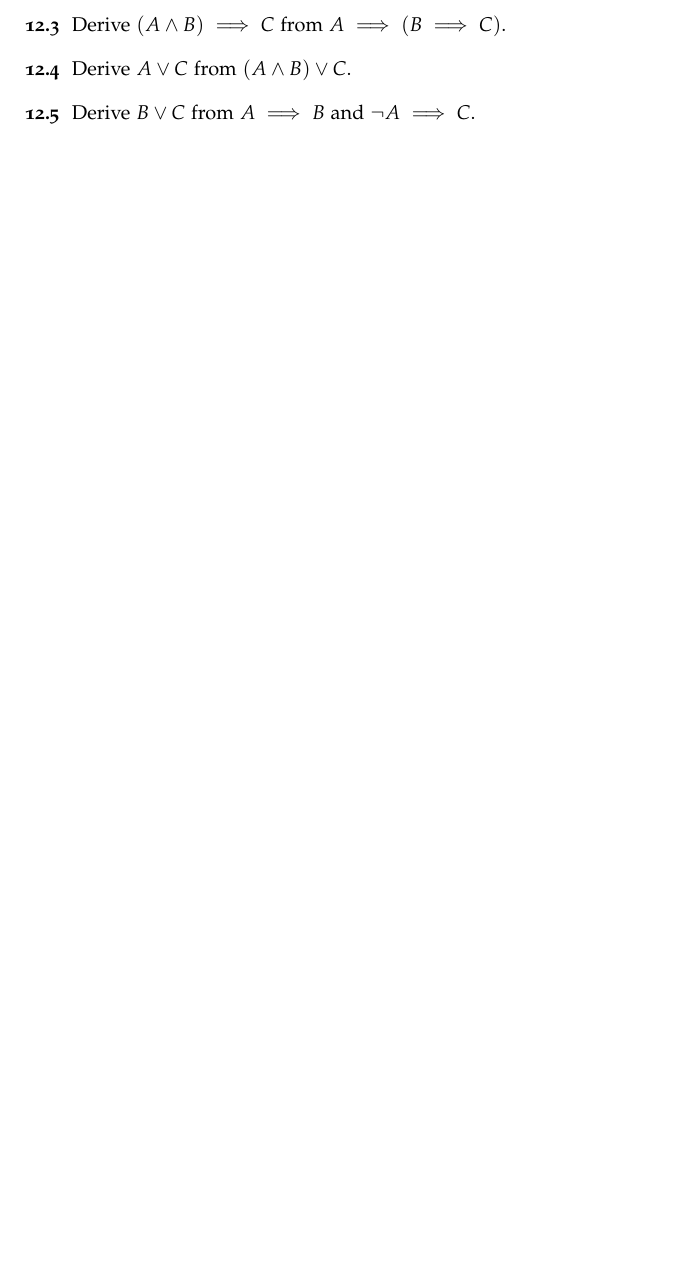
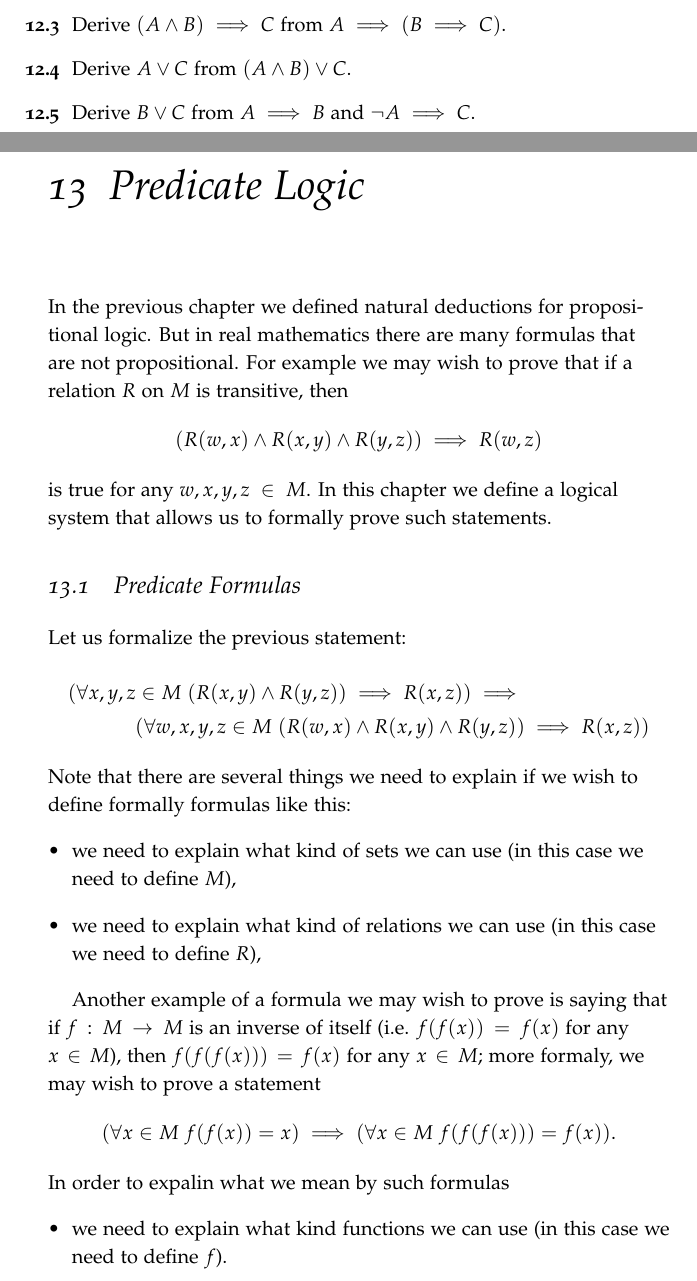
Before and after one commit to alexanderknop/I2DM, a LaTeX thesis (main.tex, which reads parts/part_3/chapter_13_predicate_logic.tex): part of page 86 of 86 before the commit and two parts of pages 86 and 87 of 88 after it, the two joined at a grey line, cut so that both start at the same text, the shorter picture padded with empty space. Compiled offline with pdfLaTeX.

Commit message:
Create chapter 13

```diff
--- /dev/null
+++ b/parts/part_3/chapter_13_predicate_logic.tex
@@ -0,0 +1,39 @@
+\chapter{Predicate Logic}
+In the previous chapter we defined natural deductions for propositional logic.
+But in real mathematics there are many formulas that are not propositional. For
+example we may wish to prove that if a relation $R$ on $M$ is transitive, then
+\[
+  (R(w, x) \land R(x, y) \land R(y, z)) \implies R(w, z)
+\]
+is true for any $w, x, y, z \in M$. In this chapter we define a logical
+system that allows us to formally prove such statements.
+
+\section{Predicate Formulas}
+Let us formalize the previous statement:
+\begin{multline*}
+  (\forall x, y, z \in M ~ (R(x, y) \land R(y, z)) \implies R(x, z)) \implies \\
+  (\forall w, x, y, z \in M ~ (R(w, x) \land R(x, y) \land R(y, z)) \implies
+  R(x, z))
+\end{multline*}
+Note that there are several things we need to explain if we wish to define
+formally formulas like this:
+\begin{itemize}
+  \item we need to explain what kind of sets we can use (in this case we need
+    to define $M$),
+  \item we need to explain what kind of relations we can use (in this case we
+    need to define $R$),
+\end{itemize}
+
+Another example of a formula we may wish to prove is saying that if
+$f : M \to M$ is an inverse of itself (i.e. $f(f(x)) = f(x)$ for any $x \in M$),
+then $f(f(f(x))) = f(x)$ for any $x \in M$; more formaly, we may wish to prove a
+statement
+\[
+  (\forall x \in M ~ f(f(x)) = x) \implies
+    (\forall x \in M ~ f(f(f(x))) = f(x)).
+\]
+In order to expalin what we mean by such formulas
+\begin{itemize}
+  \item we need to explain what kind functions we can use (in this case we need
+    to define $f$).
+\end{itemize}
```
Also changed, not shown: main.tex (+1 -0 lines), I2DM.pdf, parts/part_3/chapter_13_predicate_logic.tex (56 more changed lines).
